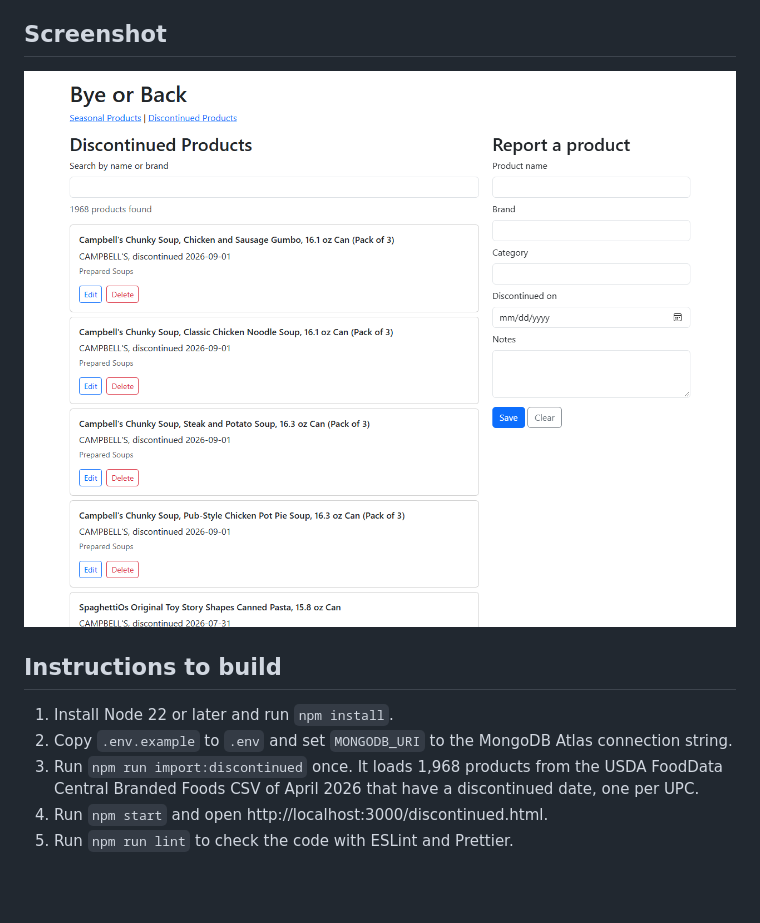
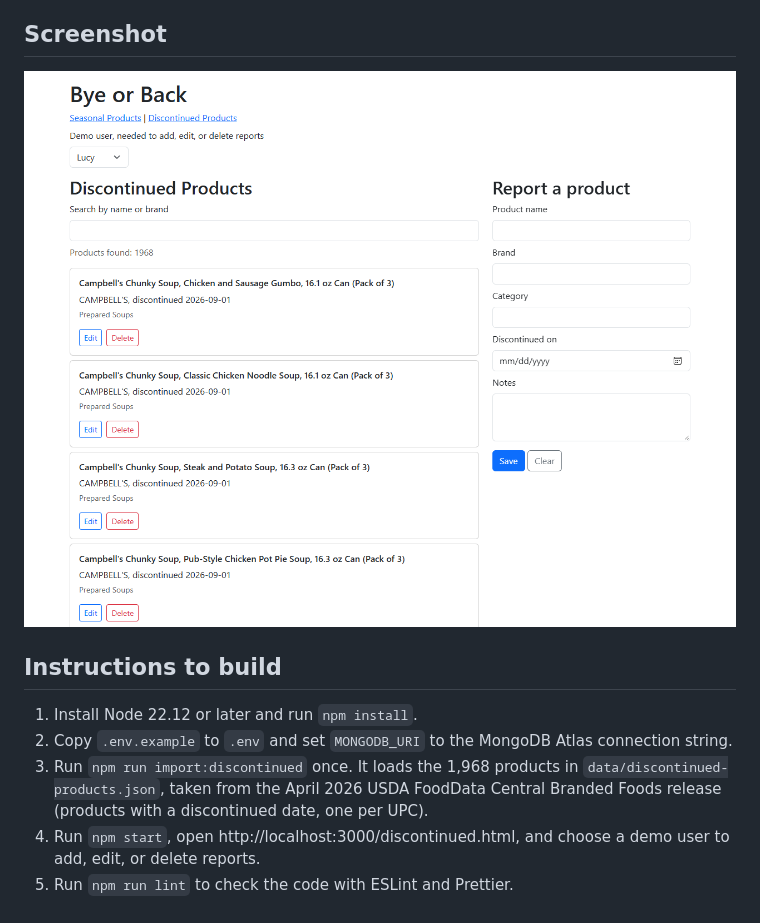
Before and after one commit to jharshini97/bye-or-back, a Markdown page: README.md, the part around the change. Drawn GitHub-style; pictures changed too: screenshots/discontinued.png; blank space fills up the shorter version.

Commit message:
Update the README steps and the screenshot

```diff
--- a/README.md
+++ b/README.md
@@ -20,8 +20,8 @@ Shoppers search discontinued products by name or brand, see which seasonal produ
 
 ## Instructions to build
 
-1. Install Node 22 or later and run `npm install`.
+1. Install Node 22.12 or later and run `npm install`.
 2. Copy `.env.example` to `.env` and set `MONGODB_URI` to the MongoDB Atlas connection string.
-3. Run `npm run import:discontinued` once. It loads 1,968 products from the USDA FoodData Central Branded Foods CSV of April 2026 that have a discontinued date, one per UPC.
-4. Run `npm start` and open http://localhost:3000/discontinued.html.
+3. Run `npm run import:discontinued` once. It loads the 1,968 products in `data/discontinued-products.json`, taken from the April 2026 USDA FoodData Central Branded Foods release (products with a discontinued date, one per UPC).
+4. Run `npm start`, open http://localhost:3000/discontinued.html, and choose a demo user to add, edit, or delete reports.
 5. Run `npm run lint` to check the code with ESLint and Prettier.
```
